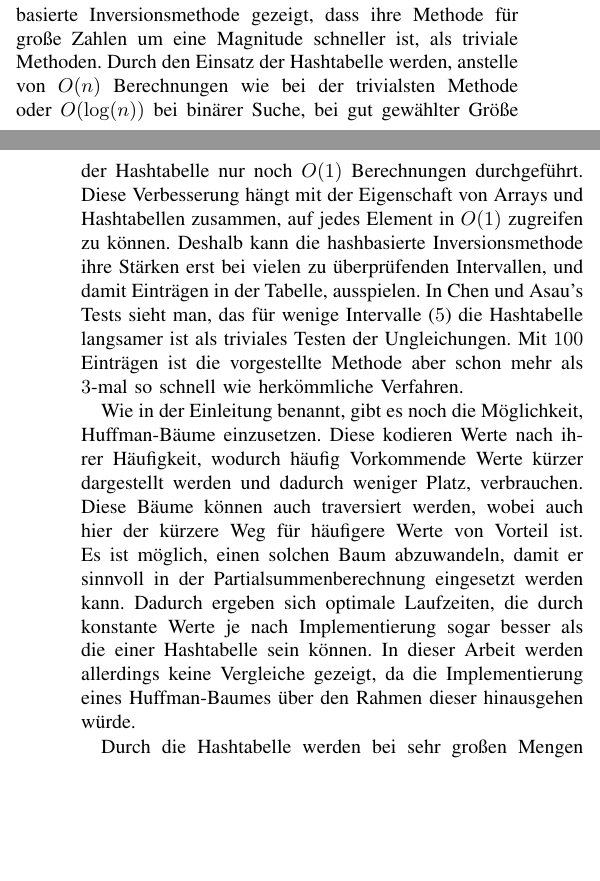
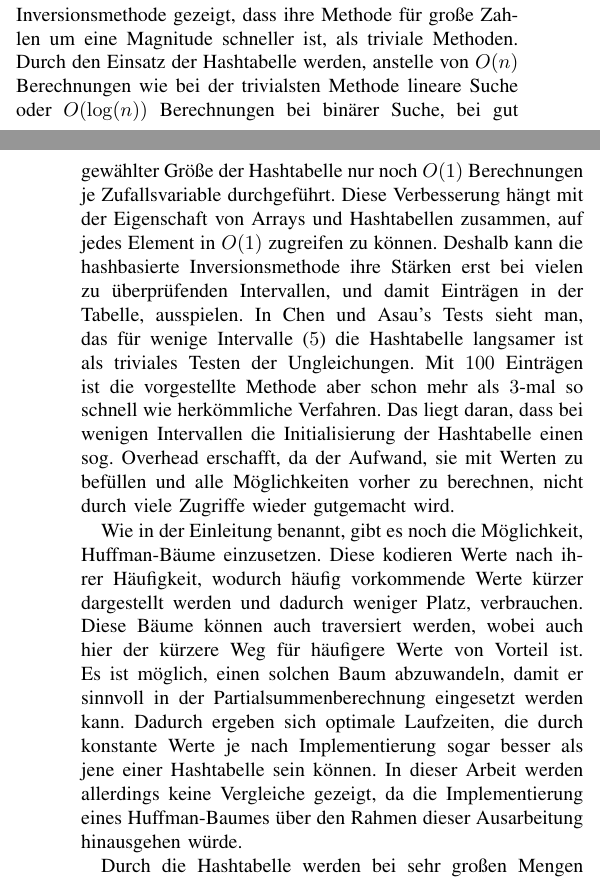
Before and after one commit to knirschl/Proseminar-Anthropomatik, a LaTeX paper (Latex/Paper/Paper_full.tex, which reads Latex/Paper/Vergleich.tex): two parts of the columns of pages 3 and 4 of 5, joined at a grey line, cut so that both start at the same text, the shorter picture padded with empty space. Compiled offline with pdfLaTeX.

Commit message:
Finished revising Vergleich

```diff
--- a/Latex/Paper/Vergleich.tex
+++ b/Latex/Paper/Vergleich.tex
@@ -2,28 +2,45 @@
 \begin{figure}
     \centering
     \includegraphics[width=0.48\textwidth]{Screenshots/chenAsauHashTableComp.png}
-    \caption{Laufzeiten unterschiedlicher Algorithmen: Standard (\eqref{eq:hash_ineq} wird trivial berechnet),
-        Bisection (\eqref{eq:hash_ineq} wird mit einfacher binarär Suche berechnet) und Proposed (die vorgestellte
-        Methode mit Indextabelle). Auszug aus Chen und Asau \cite{chen_asau-generating_random_variates-1974}.}
+    \caption{Laufzeiten unterschiedlicher Algorithmen: Standard (\eqref{eq:hash_ineq}
+        wird trivial berechnet), Bisection (\eqref{eq:hash_ineq} wird mit einfacher
+        binarär Suche berechnet) und Proposed (die vorgestellte Methode mit
+        Indextabelle). Auszug aus Chen und Asau \cite{chen_asau-generating_random_variates-1974}.}
     \label{fig:computationTimeComp}
 \end{figure}
-Chen und Asau haben in ihrer Arbeit über die hash-basierte Inversionsmethode gezeigt, dass ihre Methode für große Zahlen
-um eine Magnitude schneller ist, als triviale Methoden. Durch den Einsatz der Hashtabelle werden, anstelle von $O(n)$
-Berechnungen wie bei der trivialsten Methode oder $O(\log(n))$ bei binärer Suche, bei gut gewählter Größe der Hashtabelle
-nur noch $O(1)$ Berechnungen durchgeführt. Diese Verbesserung hängt mit der Eigenschaft von Arrays und Hashtabellen zusammen,
-auf jedes Element in $O(1)$ zugreifen zu können. Deshalb kann die hashbasierte Inversionsmethode ihre Stärken erst bei vielen
-zu überprüfenden Intervallen, und damit Einträgen in der Tabelle, ausspielen. In Chen und Asau's Tests sieht man, das für wenige
-Intervalle ($5$) die Hashtabelle langsamer ist als triviales Testen der Ungleichungen. Mit $100$ Einträgen ist die
-vorgestellte Methode aber schon mehr als $3$-mal so schnell wie herkömmliche Verfahren.
+Chen und Asau haben in ihrer Arbeit über die hash-basierte Inversionsmethode
+gezeigt, dass ihre Methode für große Zahlen um eine Magnitude schneller ist,
+als triviale Methoden. Durch den Einsatz der Hashtabelle werden, anstelle von
+$O(n)$ Berechnungen wie bei der trivialsten Methode lineare Suche oder $O(\log
+(n))$ Berechnungen bei binärer Suche, bei gut gewählter Größe der Hashtabelle
+nur noch $O(1)$ Berechnungen je Zufallsvariable durchgeführt. Diese Verbesserung
+hängt mit der
+Eigenschaft von Arrays und Hashtabellen zusammen, auf jedes Element in $O(1)$
+zugreifen zu können. Deshalb kann die hashbasierte Inversionsmethode ihre
+Stärken erst bei vielen zu überprüfenden Intervallen, und damit Einträgen in
+der Tabelle, ausspielen. In Chen und Asau's Tests sieht man, das für wenige
+Intervalle ($5$) die Hashtabelle langsamer ist als triviales Testen der
+Ungleichungen. Mit $100$ Einträgen ist die vorgestellte Methode aber schon mehr
+als $3$-mal so schnell wie herkömmliche Verfahren. Das liegt daran, dass bei
+wenigen Intervallen die Initialisierung der Hashtabelle einen sog. Overhead
+erschafft, da der Aufwand, sie mit Werten zu befüllen und alle Möglichkeiten
+vorher zu berechnen, nicht durch viele Zugriffe wieder gutgemacht wird.
 
-Wie in der Einleitung benannt, gibt es noch die Möglichkeit, Huffman-Bäume einzusetzen. Diese kodieren Werte nach ihrer
-Häufigkeit, wodurch häufig Vorkommende Werte kürzer dargestellt werden und dadurch weniger Platz, verbrauchen. Diese Bäume können
-auch traversiert werden, wobei auch hier der kürzere Weg für häufigere Werte von Vorteil ist. Es ist möglich, einen solchen Baum
-abzuwandeln, damit er sinnvoll in der Partialsummenberechnung eingesetzt werden kann. Dadurch ergeben sich optimale Laufzeiten, die
-durch konstante Werte je nach Implementierung sogar besser als die einer Hashtabelle sein können. In dieser Arbeit werden allerdings
-keine Vergleiche gezeigt, da die Implementierung eines Huffman-Baumes über den Rahmen dieser hinausgehen würde.
+Wie in der Einleitung benannt, gibt es noch die Möglichkeit, Huffman-Bäume
+einzusetzen. Diese kodieren Werte nach ihrer Häufigkeit, wodurch häufig
+vorkommende Werte kürzer dargestellt werden und dadurch weniger Platz, verbrauchen.
+Diese Bäume können auch traversiert werden, wobei auch hier der kürzere Weg für
+häufigere Werte von Vorteil ist. Es ist möglich, einen solchen Baum abzuwandeln,
+damit er sinnvoll in der Partialsummenberechnung eingesetzt werden kann. Dadurch
+ergeben sich optimale Laufzeiten, die durch konstante Werte je nach Implementierung
+sogar besser als jene einer Hashtabelle sein können. In dieser Arbeit werden
+allerdings keine Vergleiche gezeigt, da die Implementierung eines Huffman-Baumes
+über den Rahmen dieser Ausarbeitung hinausgehen würde.
 
-Durch die Hashtabelle werden bei sehr großen Mengen an Zufallsvariablen viele komplizierte Berechnungen gespart, da nur bei der
-Initialisierung die möglicherweise aufwändige Invertierung berechnet wird. Durch das Zusammenfallen von Werten durch nur
-endlich viele Einträge in der Hashtabelle, eignet sich die hashbasierte Inversion allerdings nur, wenn die Berechnung und
-Auswertung der Dichtefunktion sehr aufwändig ist und man nicht die Ressourcen oder Zeit besitzt, diese für jeden Wert auszuführen.
+Durch die Hashtabelle werden bei sehr großen Mengen an Zufallsvariablen viele
+komplizierte Berechnungen gespart, da nur bei der Initialisierung die
+möglicherweise aufwändige Invertierung berechnet wird. Durch das Zusammenfallen
+von Werten durch nur endlich viele Einträge in der Hashtabelle, eignet sich die
+hashbasierte Inversion allerdings nur, wenn die Berechnung und Auswertung der
+Dichtefunktion sehr aufwändig ist und man nicht die Ressourcen oder Zeit besitzt,
+diese für jeden Wert auszuführen.
```
Also changed, not shown: Latex/Paper/Funktionsweise.tex (+2 -2 lines).
